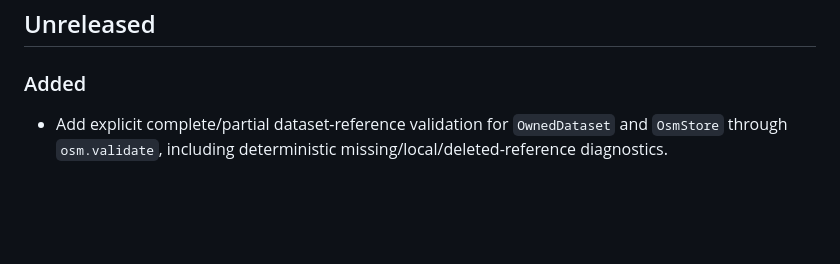
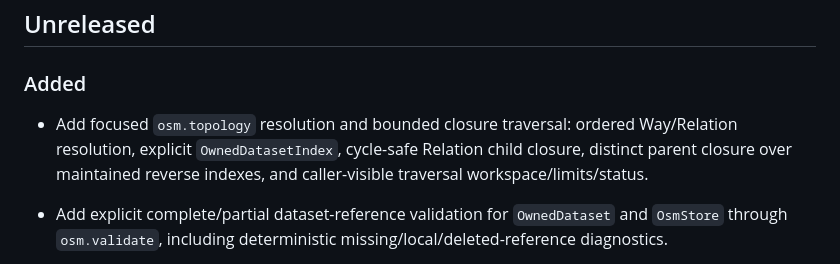
Before and after one commit to alex-1974/osm-d, a Markdown page: CHANGELOG.md, the part around the change. GitHub-like rendering; blank space fills up the shorter version.

Commit message:
docs(changelog): record topology resolution

```diff
--- a/CHANGELOG.md
+++ b/CHANGELOG.md
@@ -8,6 +8,10 @@ supported source-compatibility contract is defined in `docs/API_STABILITY.md`.
 ## Unreleased
 
 ### Added
+- Add focused `osm.topology` resolution and bounded closure traversal:
+  ordered Way/Relation resolution, explicit `OwnedDatasetIndex`, cycle-safe
+  Relation child closure, distinct parent closure over maintained reverse
+  indexes, and caller-visible traversal workspace/limits/status.
 - Add explicit complete/partial dataset-reference validation for
   `OwnedDataset` and `OsmStore` through `osm.validate`, including
   deterministic missing/local/deleted-reference diagnostics.
```
